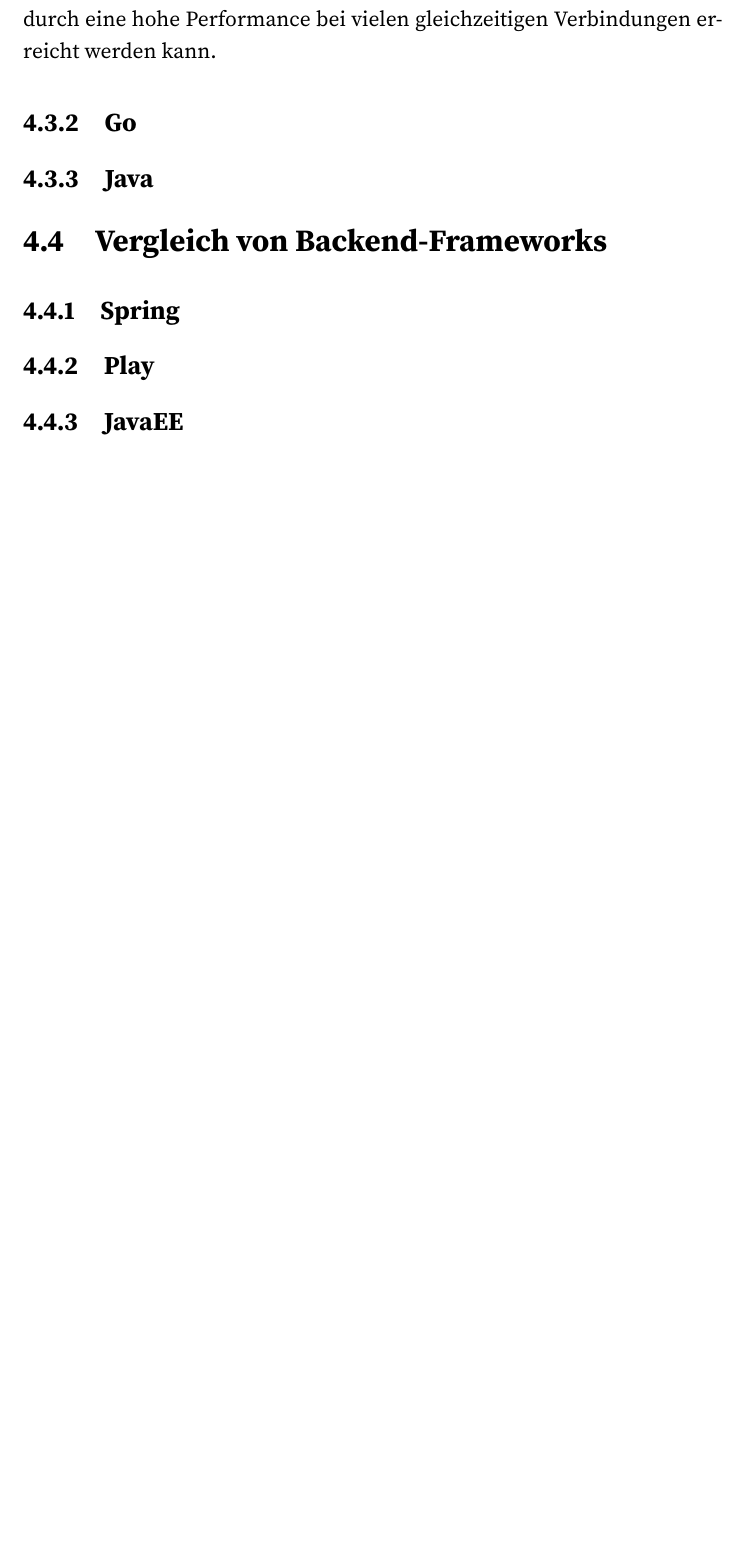
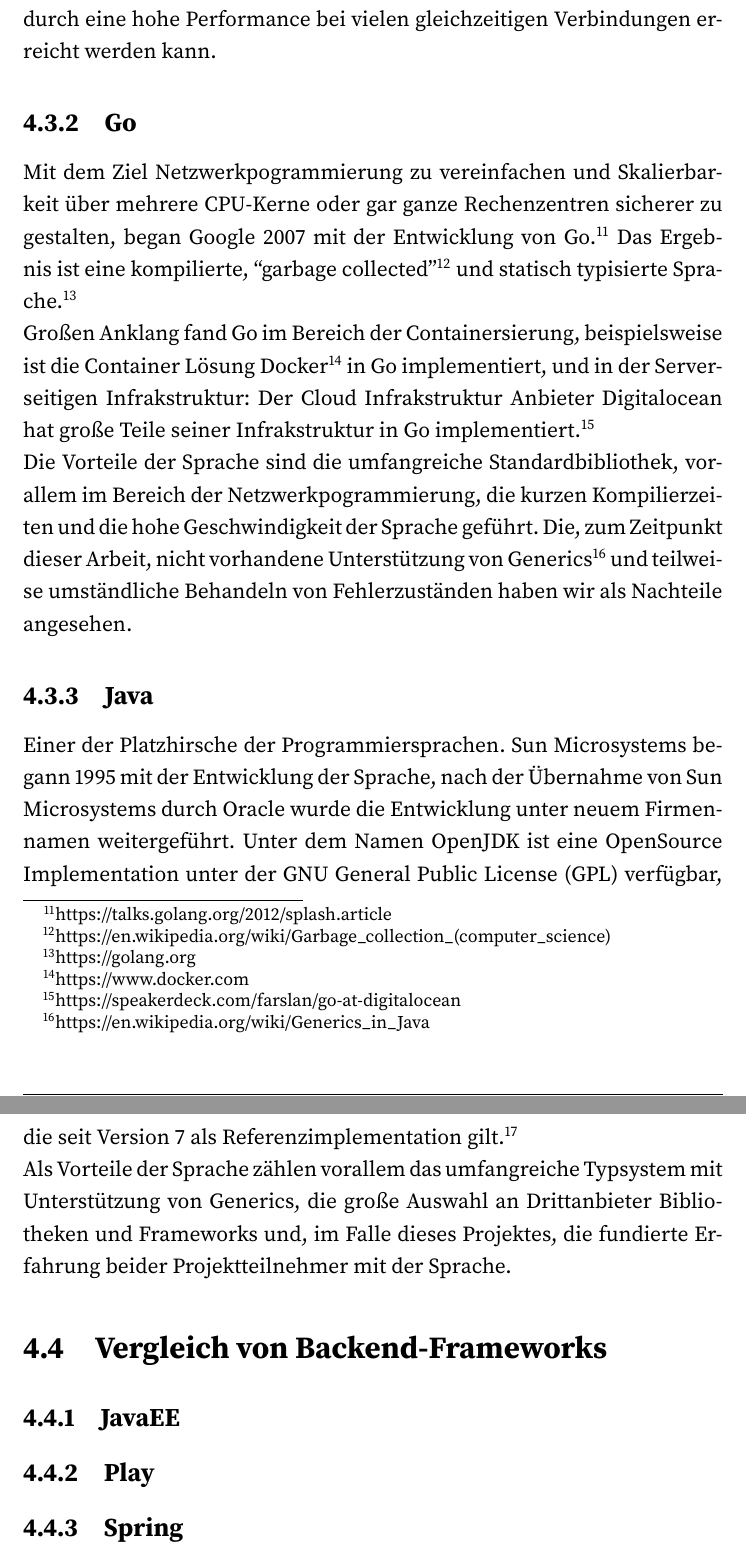
Before and after one commit to chromstahl-cms/documentation, a LaTeX document (main.tex, which reads methodik.tex): part of page 21 of 26 before the commit and two parts of pages 21 and 22 of 27 after it, the two joined at a grey line, cut so that both start at the same text, the shorter picture padded with empty space. Compiled offline with pdfLaTeX.

Commit message:
java and go

```diff
--- a/methodik.tex
+++ b/methodik.tex
@@ -91,11 +91,35 @@ werden, wodurch die gesamte Applikation in einer Sprache abgebildet werden kann.
 Desweitern bietet Node.js asynchrones \ac{IO} wodurch eine hohe Performance bei
 vielen gleichzeitigen Verbindungen erreicht werden kann.
 \subsection{Go}
+Mit dem Ziel Netzwerkpogrammierung zu vereinfachen und Skalierbarkeit über
+mehrere CPU-Kerne oder gar ganze Rechenzentren sicherer zu
+gestalten, began Google 2007 mit der Entwicklung von Go.\footnote{https://talks.golang.org/2012/splash.article} Das Ergebnis
+ist eine kompilierte, ``garbage
+collected''\footnote{https://en.wikipedia.org/wiki/Garbage\_collection\_(computer\_science)}
+und statisch typisierte Sprache.\footnote{https://golang.org}\\
+Großen Anklang fand Go im Bereich der Containersierung, beispielsweise ist die
+Container Lösung Docker\footnote{https://www.docker.com} in Go implementiert, und in der Serverseitigen
+Infrakstruktur: Der Cloud Infrakstruktur Anbieter Digitalocean hat große Teile
+seiner Infrakstruktur in Go
+implementiert.\footnote{https://speakerdeck.com/farslan/go-at-digitalocean}\\
+Die Vorteile der Sprache sind die umfangreiche Standardbibliothek, vorallem im
+Bereich der Netzwerkpogrammierung, die kurzen Kompilierzeiten und die hohe
+Geschwindigkeit der Sprache geführt. Die, zum Zeitpunkt dieser Arbeit, nicht vorhandene Unterstützung von Generics\footnote{https://en.wikipedia.org/wiki/Generics\_in\_Java}
+und teilweise umständliche Behandeln von Fehlerzuständen haben wir als Nachteile angesehen.
 \subsection{Java}
+Einer der Platzhirsche der Programmiersprachen. Sun Microsystems begann 1995 mit
+der Entwicklung der Sprache, nach der Übernahme von Sun Microsystems durch Oracle wurde die
+Entwicklung unter neuem Firmennamen weitergeführt. Unter dem Namen OpenJDK ist
+eine OpenSource Implementation unter der \ac{GPL} verfügbar, die seit Version 7 als
+Referenzimplementation gilt.\footnote{https://openjdk.java.net}\\
+Als Vorteile der Sprache zählen vorallem das umfangreiche Typsystem mit
+Unterstützung von Generics, die große Auswahl an Drittanbieter Bibliotheken und Frameworks und,
+im Falle dieses Projektes, die fundierte Erfahrung beider Projektteilnehmer mit
+der Sprache.
 \section{Vergleich von Backend-Frameworks}
+\subsection{JavaEE}
+\subsection{Play}
 \subsection{Spring}
-\subsection{Play}
-\subsection{JavaEE}
 \section{Vergleich von Datenbank-Lösungen}
 \subsection{Relational Database}
 \subsection{Document Oriented Database}
```
Also changed, not shown: abkuertzungen.tex (+1 -0 lines), methodik.tex (2 more changed lines).
